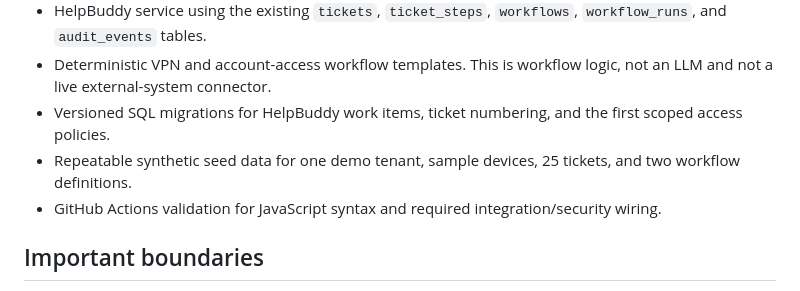
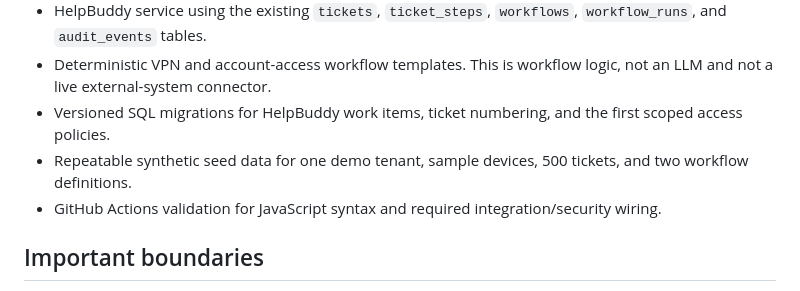
Before and after one commit to FrankMazerati/Maximus_Optimus_Global_Command_Center, a Markdown page: README.md, the part around the change. Rendered like a GitHub page.

Commit message:
Document the 500-ticket synthetic seed target

```diff
--- a/README.md
+++ b/README.md
@@ -13,7 +13,7 @@ This branch contains the responsive Command Center shell plus the first implemen
 - HelpBuddy service using the existing `tickets`, `ticket_steps`, `workflows`, `workflow_runs`, and `audit_events` tables.
 - Deterministic VPN and account-access workflow templates. This is workflow logic, not an LLM and not a live external-system connector.
 - Versioned SQL migrations for HelpBuddy work items, ticket numbering, and the first scoped access policies.
-- Repeatable synthetic seed data for one demo tenant, sample devices, 25 tickets, and two workflow definitions.
+- Repeatable synthetic seed data for one demo tenant, sample devices, 500 tickets, and two workflow definitions.
 - GitHub Actions validation for JavaScript syntax and required integration/security wiring.
 
 ## Important boundaries
```
